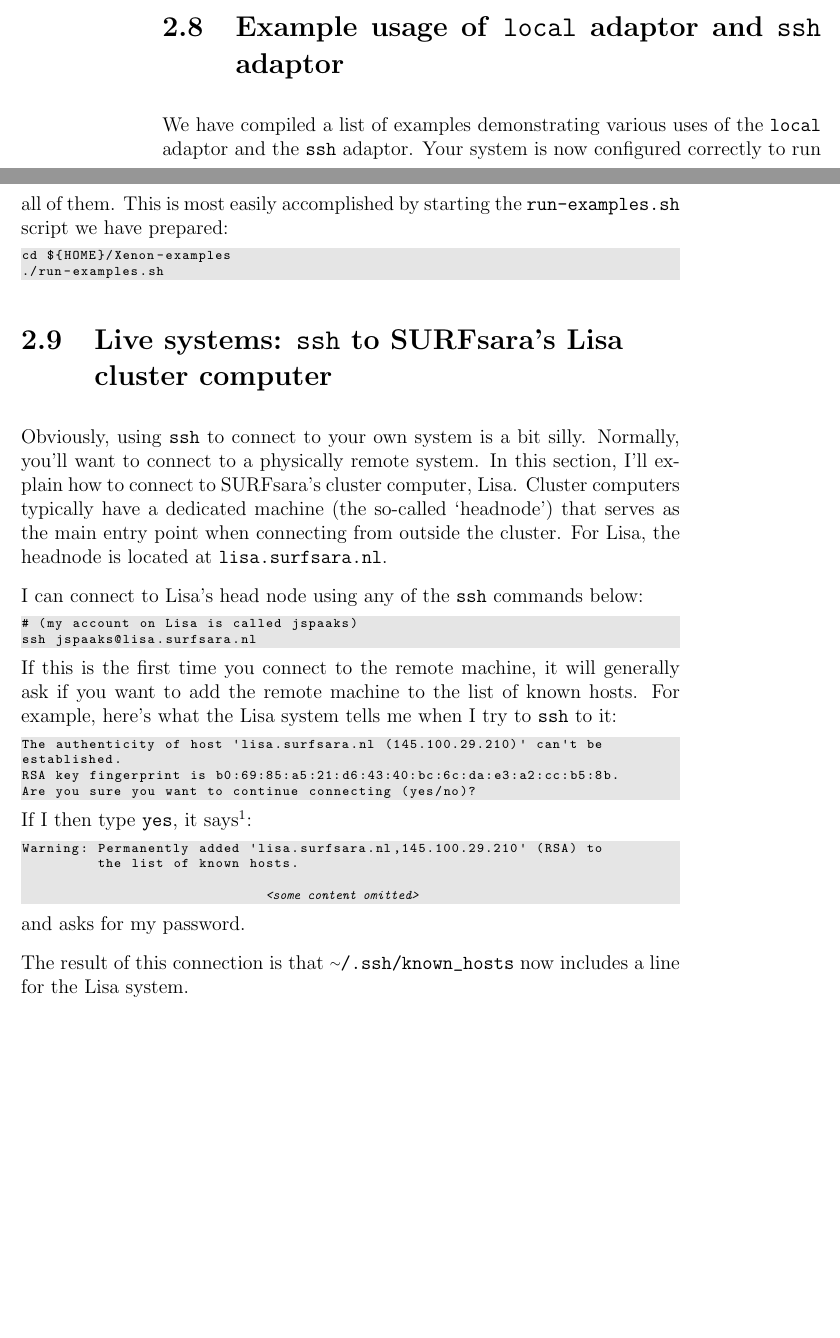
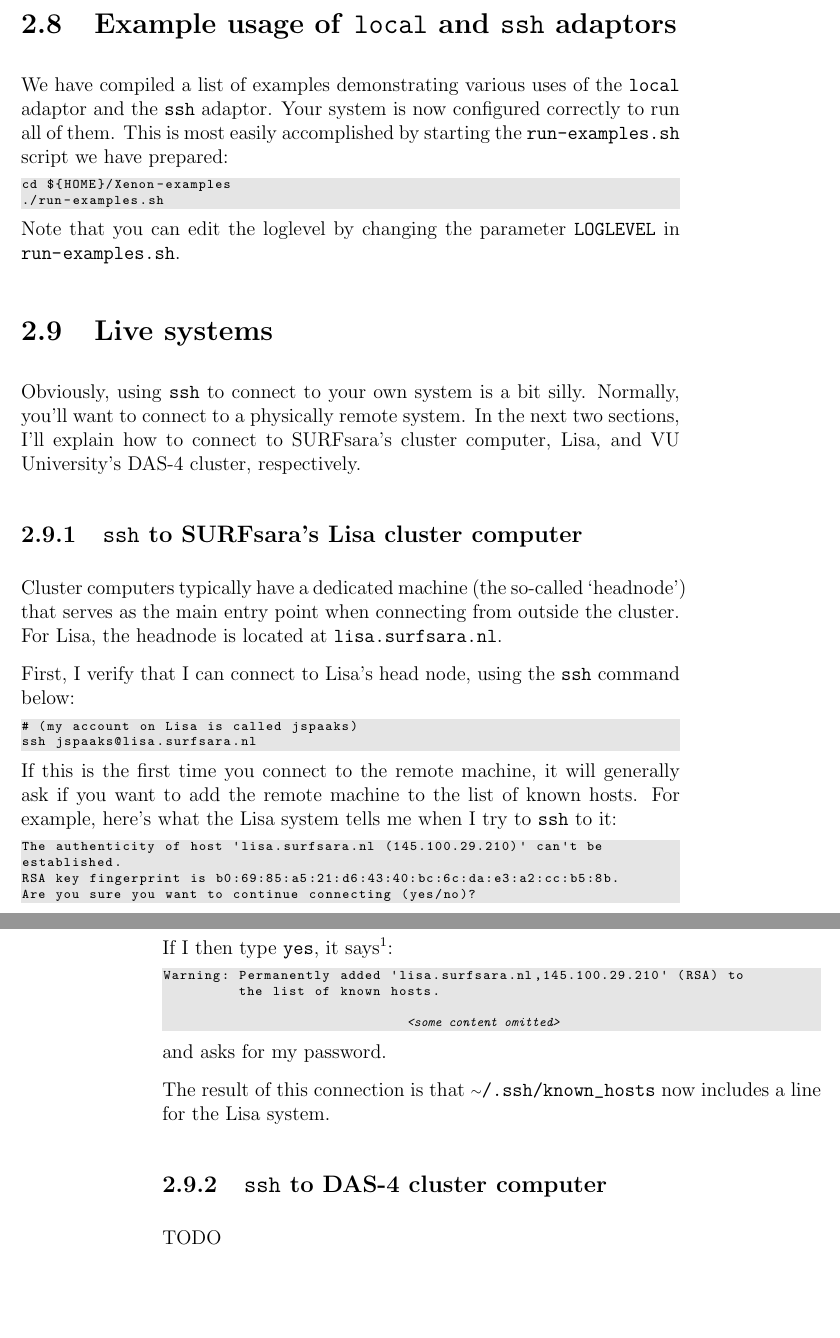
Before and after one commit to xenon-middleware/xenon-tutorial, a LaTeX book (doc/tutorial/xenon-tutorial.tex, which reads doc/tutorial/snippets/basic-usage.tex): two parts of pages 17 and 18 of 30 before the commit and two parts of pages 18 and 19 of 31 after it, joined at a grey line, cut so that both start at the same text, the shorter picture padded with empty space. Compiled offline with pdfLaTeX.

Commit message:
updated stuff about live systems

```diff
--- a/doc/tutorial/snippets/basic-usage.tex
+++ b/doc/tutorial/snippets/basic-usage.tex
@@ -279,19 +280,24 @@ If all goes well, you should see the same directory contents as before, but now
 
+\section{Example usage of \texttt{local} and \texttt{ssh} adaptors}
 
-\section{Example usage of \texttt{local} adaptor and \texttt{ssh} adaptor}
-
+\Needspace{6\baselineskip}
 We have compiled a list of examples demonstrating various uses of the \texttt{local} adaptor and the \texttt{ssh} adaptor. Your system is now configured correctly to run all of them. This is most easily accomplished by starting the \texttt{run-examples.sh} script we have prepared:
-
 \begin{lstlisting}[style=basic,style=bash,escapeinside={(*@}{@*)}]
 cd ${HOME}/Xenon-examples
 ./run-examples.sh
 \end{lstlisting} % dummy $
 
-\section{Live systems: \texttt{ssh} to SURFsara's Lisa\\ cluster computer}
+Note that you can edit the loglevel by changing the parameter \texttt{LOGLEVEL} in \url{run-examples.sh}.
 
-Obviously, using \texttt{ssh} to connect to your own system is a bit silly. Normally, you'll want to connect to a physically remote system. In this section, I'll explain how to connect to SURFsara's cluster computer, Lisa. Cluster computers typically have a dedicated machine (the so-called `headnode') that serves as the main entry point when connecting from outside the cluster. For Lisa, the headnode is located at \url{lisa.surfsara.nl}.
+\section{Live systems}
 
-I can connect to Lisa's head node using any of the \texttt{ssh} commands below:
+Obviously, using \texttt{ssh} to connect to your own system is a bit silly. Normally, you'll want to connect to a physically remote system. In the next two sections, I'll explain how to connect to SURFsara's cluster computer, Lisa, and VU University's DAS-4 cluster, respectively.
+
+\subsection{\texttt{ssh} to SURFsara's Lisa cluster computer}
+
+Cluster computers typically have a dedicated machine (the so-called `headnode') that serves as the main entry point when connecting from outside the cluster. For Lisa, the headnode is located at \url{lisa.surfsara.nl}.
+
+First, I verify that I can connect to Lisa's head node, using the \texttt{ssh} command below:
 \begin{lstlisting}[style=basic,style=bash,escapeinside={(*@}{@*)}]
 # (my account on Lisa is called jspaaks)
 ssh jspaaks@lisa.surfsara.nl
@@ -315,3 +322,17 @@ Warning: Permanently added 'lisa.surfsara.nl,145.100.29.210' (RSA) to
 and asks for my password.
 
 The result of this connection is that \mytilde\url{/.ssh/known_hosts} now includes a line for the Lisa system.
+
+
+
+% TODO now copy DirectoryListing to DirectoryListingWithPwd
+% TODO add passwordcredential with your password
+% check that it works
+
+
+
+
+
+\subsection{\texttt{ssh} to DAS-4 cluster computer}
+
+TODO
```
Also changed, not shown: doc/tutorial/xenon-tutorial.pdf, doc/tutorial/snippets/basic-usage.tex (4 more changed lines).
